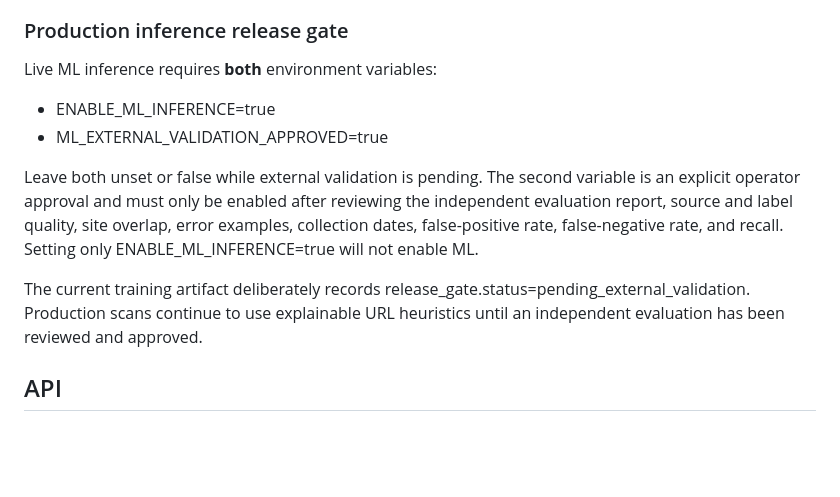
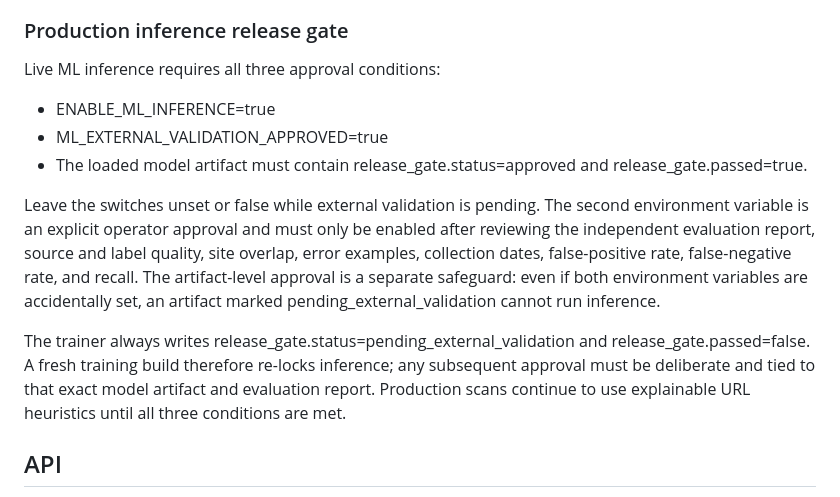
Before and after one commit to abhinavcse-er/Url-based-phishing-detection-system, a Markdown page: README.md, the part around the change. GitHub-like rendering; blank space fills up the shorter version.

Commit message:
Document third artifact-level approval safeguard for model inference

```diff
--- a/README.md
+++ b/README.md
@@ -127,14 +127,15 @@ For other datasets, set the column names and positive/negative label values expl
 
 ### Production inference release gate
 
-Live ML inference requires **both** environment variables:
+Live ML inference requires all three approval conditions:
 
 - ENABLE_ML_INFERENCE=true
 - ML_EXTERNAL_VALIDATION_APPROVED=true
+- The loaded model artifact must contain release_gate.status=approved and release_gate.passed=true.
 
-Leave both unset or false while external validation is pending. The second variable is an explicit operator approval and must only be enabled after reviewing the independent evaluation report, source and label quality, site overlap, error examples, collection dates, false-positive rate, false-negative rate, and recall. Setting only ENABLE_ML_INFERENCE=true will not enable ML.
+Leave the switches unset or false while external validation is pending. The second environment variable is an explicit operator approval and must only be enabled after reviewing the independent evaluation report, source and label quality, site overlap, error examples, collection dates, false-positive rate, false-negative rate, and recall. The artifact-level approval is a separate safeguard: even if both environment variables are accidentally set, an artifact marked pending_external_validation cannot run inference.
 
-The current training artifact deliberately records release_gate.status=pending_external_validation. Production scans continue to use explainable URL heuristics until an independent evaluation has been reviewed and approved.
+The trainer always writes release_gate.status=pending_external_validation and release_gate.passed=false. A fresh training build therefore re-locks inference; any subsequent approval must be deliberate and tied to that exact model artifact and evaluation report. Production scans continue to use explainable URL heuristics until all three conditions are met.
 
 ## API
 
```
